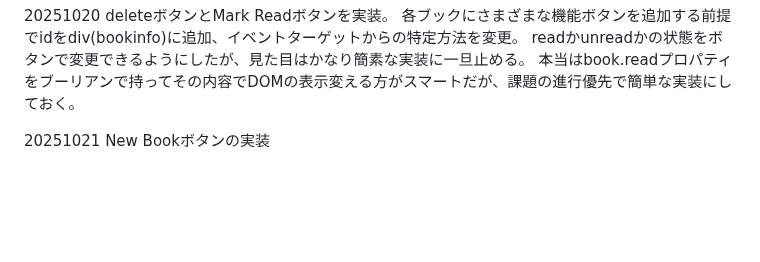
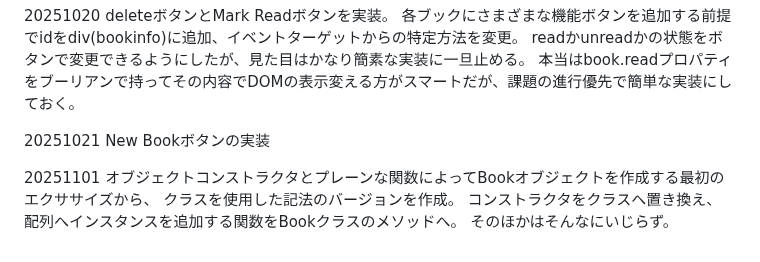
Before and after one commit to taikimen52/top-library, a Markdown page: README.md, the part around the change. GitHub-like rendering; blank space fills up the shorter version.

Commit message:
added a note to READ_ME

```diff
--- a/README.md
+++ b/README.md
@@ -48,3 +48,9 @@ readかunreadかの状態をボタンで変更できるようにしたが、見
 
 20251021
 New Bookボタンの実装
+
+20251101
+オブジェクトコンストラクタとプレーンな関数によってBookオブジェクトを作成する最初のエクササイズから、
+クラスを使用した記法のバージョンを作成。
+コンストラクタをクラスへ置き換え、配列へインスタンスを追加する関数をBookクラスのメソッドへ。
+そのほかはそんなにいじらず。
```
